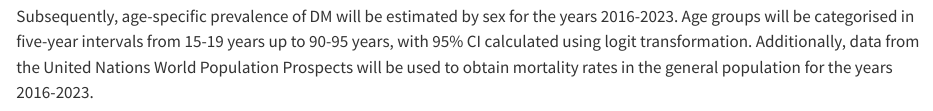
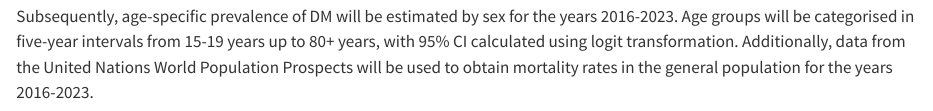
Before and after one commit to Incidence-of-diabetes-LATAM/Incidence-Peru, a Quarto document (Documents/Protocol.qmd): the page in a window 1100 px wide, from 1210 px down. Rendered offline with R 4.5, knitr and Pandoc in place of Quarto, with nearby package versions; a font, style sheet, LaTeX package, included part or bibliography that could not be used is replaced or left out.

Commit message:
80+ instead of 90-95 (in methods)

```diff
--- a/Documents/Protocol.qmd
+++ b/Documents/Protocol.qmd
@@ -55,7 +55,7 @@ An observational study will be conducted using cross-sectional data from the Dem
 
 The target population comprises households and their resident members, with data collected by trained personnel who visit the selected households. The instruments for data collection include interviews and laboratory measurements [@EncuestaDemograficaSalud]. To identify prevalent cases of DM, the following question will be used as an indicator: "Has a doctor ever diagnosed you with diabetes or 'high sugar' in your blood?". This question offers the response options: "yes", "no", and "don't know/don't remember" [@EncuestaDemograficaSalud]. For the analyses, only participants who respond "yes" or "no" will be included, excluding those who answer "don’t know/don’t remember".
 
-Subsequently, age-specific prevalence of DM will be estimated by sex for the years 2016-2023. Age groups will be categorised in five-year intervals from 15-19 years up to 90-95 years, with 95% CI calculated using logit transformation. Additionally, data from the United Nations World Population Prospects will be used to obtain mortality rates in the general population for the years 2016-2023.
+Subsequently, age-specific prevalence of DM will be estimated by sex for the years 2016-2023. Age groups will be categorised in five-year intervals from 15-19 years up to 80+ years, with 95% CI calculated using logit transformation. Additionally, data from the United Nations World Population Prospects will be used to obtain mortality rates in the general population for the years 2016-2023.
 
 To estimate incidence using the approach described below, information on the mortality rate ratio (MRR) comparing people with and without DM is required. As no studies to date have estimated the MRR for Peru, several scenarios will be modelled, varying the MRR within a plausible range as done in previous studies [@silverman-retanaUsingIllnessdeathModel2024]. Both the ENDES survey data and the United Nations mortality data are publicly available.
 
```
